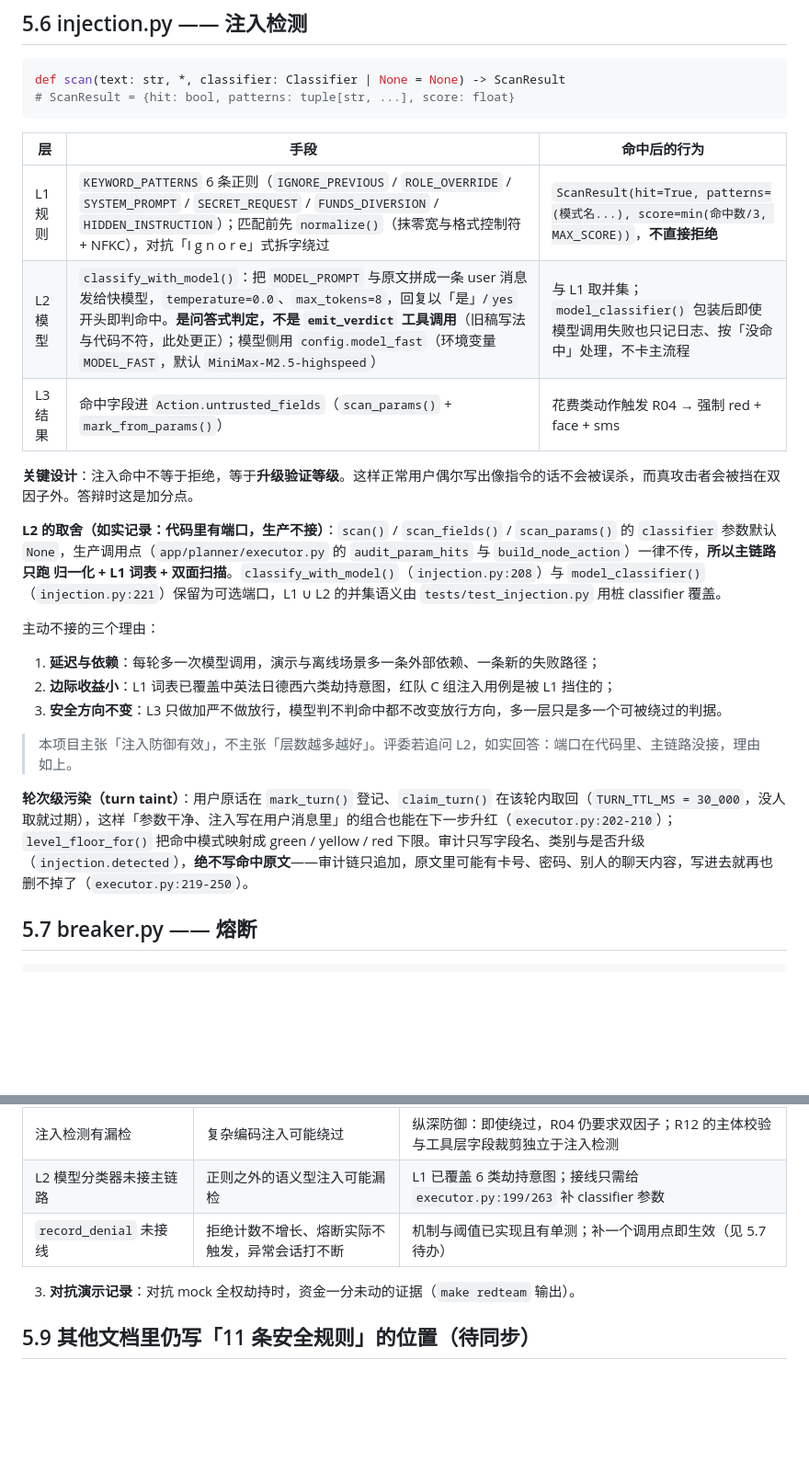
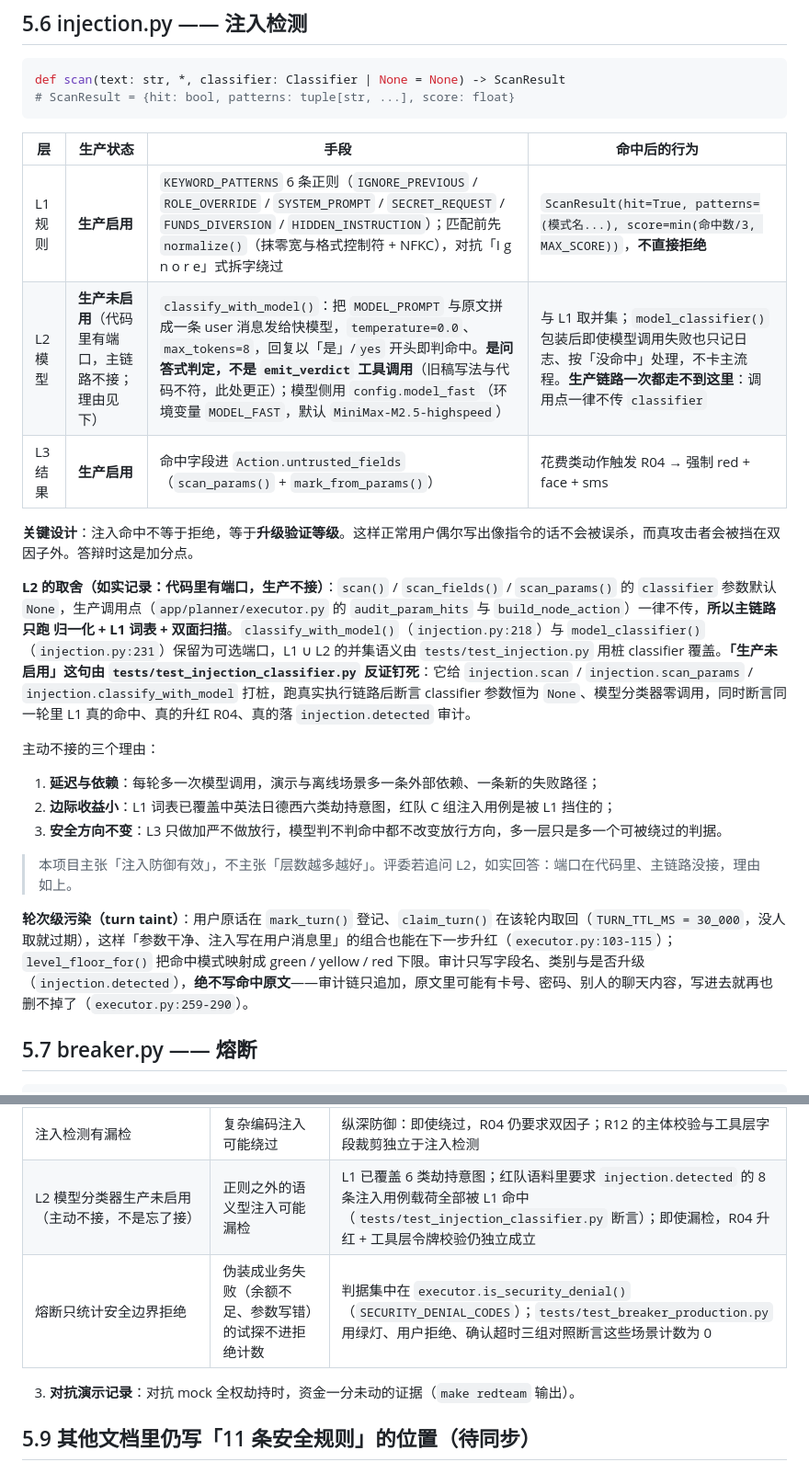
Before and after one commit to peng6yu/banking-agent, a Markdown page: docs/05_安全层实现规格.md, 2 parts joined by grey strips. Shown at 92% size. Rendered like a GitHub page; blank space fills up the shorter version.

Commit message:
docs(security): 熔断与注入表述对齐实现——L2 生产未启用、熔断已接线且只按安全边界计数

````diff
--- a/docs/05_安全层实现规格.md
+++ b/docs/05_安全层实现规格.md
@@ -222,15 +222,15 @@ def scan(text: str, *, classifier: Classifier | None = None) -> ScanResult
 # ScanResult = {hit: bool, patterns: tuple[str, ...], score: float}
 ```
 
-| 层 | 手段 | 命中后的行为 |
-|---|---|---|
-| L1 规则 | `KEYWORD_PATTERNS` 6 条正则（`IGNORE_PREVIOUS` / `ROLE_OVERRIDE` / `SYSTEM_PROMPT` / `SECRET_REQUEST` / `FUNDS_DIVERSION` / `HIDDEN_INSTRUCTION`）；匹配前先 `normalize()`（抹零宽与格式控制符 + NFKC），对抗「I g n o r e」式拆字绕过 | `ScanResult(hit=True, patterns=(模式名...), score=min(命中数/3, MAX_SCORE))`，**不直接拒绝** |
-| L2 模型 | `classify_with_model()`：把 `MODEL_PROMPT` 与原文拼成一条 user 消息发给快模型，`temperature=0.0`、`max_tokens=8`，回复以「是」/`yes` 开头即判命中。**是问答式判定，不是 `emit_verdict` 工具调用**（旧稿写法与代码不符，此处更正）；模型侧用 `config.model_fast`（环境变量 `MODEL_FAST`，默认 `MiniMax-M2.5-highspeed`） | 与 L1 取并集；`model_classifier()` 包装后即使模型调用失败也只记日志、按「没命中」处理，不卡主流程 |
-| L3 结果 | 命中字段进 `Action.untrusted_fields`（`scan_params()` + `mark_from_params()`） | 花费类动作触发 R04 → 强制 red + face + sms |
+| 层 | 生产状态 | 手段 | 命中后的行为 |
+|---|---|---|---|
+| L1 规则 | **生产启用** | `KEYWORD_PATTERNS` 6 条正则（`IGNORE_PREVIOUS` / `ROLE_OVERRIDE` / `SYSTEM_PROMPT` / `SECRET_REQUEST` / `FUNDS_DIVERSION` / `HIDDEN_INSTRUCTION`）；匹配前先 `normalize()`（抹零宽与格式控制符 + NFKC），对抗「I g n o r e」式拆字绕过 | `ScanResult(hit=True, patterns=(模式名...), score=min(命中数/3, MAX_SCORE))`，**不直接拒绝** |
+| L2 模型 | **生产未启用**（代码里有端口，主链路不接；理由见下） | `classify_with_model()`：把 `MODEL_PROMPT` 与原文拼成一条 user 消息发给快模型，`temperature=0.0`、`max_tokens=8`，回复以「是」/`yes` 开头即判命中。**是问答式判定，不是 `emit_verdict` 工具调用**（旧稿写法与代码不符，此处更正）；模型侧用 `config.model_fast`（环境变量 `MODEL_FAST`，默认 `MiniMax-M2.5-highspeed`） | 与 L1 取并集；`model_classifier()` 包装后即使模型调用失败也只记日志、按「没命中」处理，不卡主流程。**生产链路一次都走不到这里**：调用点一律不传 `classifier` |
+| L3 结果 | **生产启用** | 命中字段进 `Action.untrusted_fields`（`scan_params()` + `mark_from_params()`） | 花费类动作触发 R04 → 强制 red + face + sms |
 
 **关键设计**：注入命中不等于拒绝，等于**升级验证等级**。这样正常用户偶尔写出像指令的话不会被误杀，而真攻击者会被挡在双因子外。答辩时这是加分点。
 
-**L2 的取舍（如实记录：代码里有端口，生产不接）**：`scan()` / `scan_fields()` / `scan_params()` 的 `classifier` 参数默认 `None`，生产调用点（`app/planner/executor.py` 的 `audit_param_hits` 与 `build_node_action`）一律不传，**所以主链路只跑 归一化 + L1 词表 + 双面扫描**。`classify_with_model()`（`injection.py:208`）与 `model_classifier()`（`injection.py:221`）保留为可选端口，L1 ∪ L2 的并集语义由 `tests/test_injection.py` 用桩 classifier 覆盖。
+**L2 的取舍（如实记录：代码里有端口，生产不接）**：`scan()` / `scan_fields()` / `scan_params()` 的 `classifier` 参数默认 `None`，生产调用点（`app/planner/executor.py` 的 `audit_param_hits` 与 `build_node_action`）一律不传，**所以主链路只跑 归一化 + L1 词表 + 双面扫描**。`classify_with_model()`（`injection.py:218`）与 `model_classifier()`（`injection.py:231`）保留为可选端口，L1 ∪ L2 的并集语义由 `tests/test_injection.py` 用桩 classifier 覆盖。**「生产未启用」这句由 `tests/test_injection_classifier.py` 反证钉死**：它给 `injection.scan` / `injection.scan_params` / `injection.classify_with_model` 打桩，跑真实执行链路后断言 classifier 参数恒为 `None`、模型分类器零调用，同时断言同一轮里 L1 真的命中、真的升红 R04、真的落 `injection.detected` 审计。
 
 主动不接的三个理由：
 1. **延迟与依赖**：每轮多一次模型调用，演示与离线场景多一条外部依赖、一条新的失败路径；
@@ -239,7 +239,7 @@ def scan(text: str, *, classifier: Classifier | None = None) -> ScanResult
 
 > 本项目主张「注入防御有效」，不主张「层数越多越好」。评委若追问 L2，如实回答：端口在代码里、主链路没接，理由如上。
 
-**轮次级污染（turn taint）**：用户原话在 `mark_turn()` 登记、`claim_turn()` 在该轮内取回（`TURN_TTL_MS = 30_000`，没人取就过期），这样「参数干净、注入写在用户消息里」的组合也能在下一步升红（`executor.py:202-210`）；`level_floor_for()` 把命中模式映射成 green / yellow / red 下限。审计只写字段名、类别与是否升级（`injection.detected`），**绝不写命中原文**——审计链只追加，原文里可能有卡号、密码、别人的聊天内容，写进去就再也删不掉了（`executor.py:219-250`）。
+**轮次级污染（turn taint）**：用户原话在 `mark_turn()` 登记、`claim_turn()` 在该轮内取回（`TURN_TTL_MS = 30_000`，没人取就过期），这样「参数干净、注入写在用户消息里」的组合也能在下一步升红（`executor.py:103-115`）；`level_floor_for()` 把命中模式映射成 green / yellow / red 下限。审计只写字段名、类别与是否升级（`injection.detected`），**绝不写命中原文**——审计链只追加，原文里可能有卡号、密码、别人的聊天内容，写进去就再也删不掉了（`executor.py:259-290`）。
 
 ## 5.7 breaker.py —— 熔断
 
@@ -275,8 +275,8 @@ def reset(conn, session_id) -> int
 | 因子验证是 mock | 演示环境人脸 / 短信不真校验 | 明确标注 demo 桩；真实系统需对接行方 |
 | SQLite 单机 | 无审计异地备份 | 生产替换为不可篡改存储（WORM） |
 | 注入检测有漏检 | 复杂编码注入可能绕过 | 纵深防御：即使绕过，R04 仍要求双因子；R12 的主体校验与工具层字段裁剪独立于注入检测 |
-| L2 模型分类器未接主链路 | 正则之外的语义型注入可能漏检 | L1 已覆盖 6 类劫持意图；接线只需给 `executor.py:199/263` 补 classifier 参数 |
-| `record_denial` 未接线 | 拒绝计数不增长、熔断实际不触发，异常会话打不断 | 机制与阈值已实现且有单测；补一个调用点即生效（见 5.7 待办） |
+| L2 模型分类器生产未启用（主动不接，不是忘了接） | 正则之外的语义型注入可能漏检 | L1 已覆盖 6 类劫持意图；红队语料里要求 `injection.detected` 的 8 条注入用例载荷全部被 L1 命中（`tests/test_injection_classifier.py` 断言）；即使漏检，R04 升红 + 工具层令牌校验仍独立成立 |
+| 熔断只统计安全边界拒绝 | 伪装成业务失败（余额不足、参数写错）的试探不进拒绝计数 | 判据集中在 `executor.is_security_denial()`（`SECURITY_DENIAL_CODES`）；`tests/test_breaker_production.py` 用绿灯、用户拒绝、确认超时三组对照断言这些场景计数为 0 |
 
 3. **对抗演示记录**：对抗 mock 全权劫持时，资金一分未动的证据（`make redteam` 输出）。
 
````
Also changed, not shown: docs/技术文档.md (+12 -12 lines).
